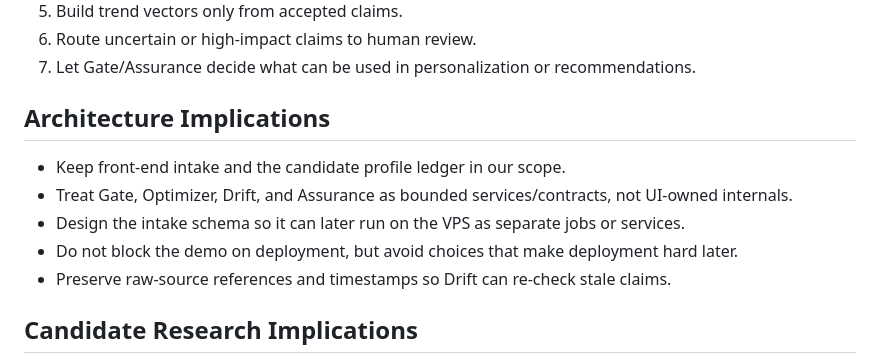
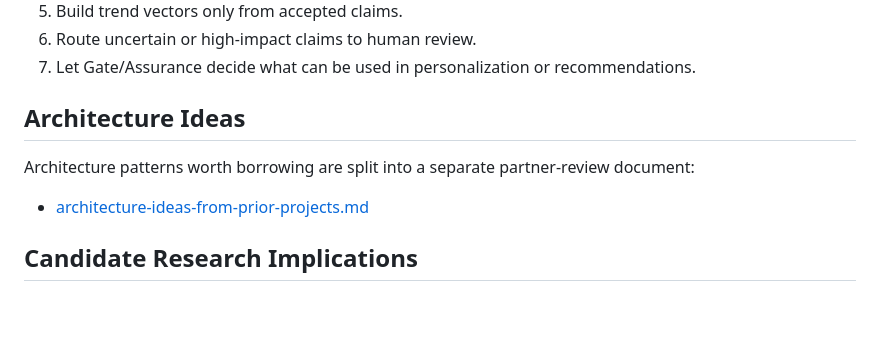
Before and after one commit to jiahknee5/provenance, a Markdown page: mikhail/partner-notes-from-prior-projects.md, the part around the change. GitHub-like rendering; blank space fills up the shorter version.

Commit message:
Split architecture ideas into partner review note

```diff
--- a/mikhail/partner-notes-from-prior-projects.md
+++ b/mikhail/partner-notes-from-prior-projects.md
@@ -47,13 +47,11 @@ How it maps to Provenance:
 6. Route uncertain or high-impact claims to human review.
 7. Let Gate/Assurance decide what can be used in personalization or recommendations.
 
-## Architecture Implications
+## Architecture Ideas
 
-- Keep front-end intake and the candidate profile ledger in our scope.
-- Treat Gate, Optimizer, Drift, and Assurance as bounded services/contracts, not UI-owned internals.
-- Design the intake schema so it can later run on the VPS as separate jobs or services.
-- Do not block the demo on deployment, but avoid choices that make deployment hard later.
-- Preserve raw-source references and timestamps so Drift can re-check stale claims.
+Architecture patterns worth borrowing are split into a separate partner-review document:
+
+- [architecture-ideas-from-prior-projects.md](./architecture-ideas-from-prior-projects.md)
 
 ## Candidate Research Implications
 
```
Also changed, not shown: mikhail/architecture-ideas-from-prior-projects.md (added, +43 -0 lines).
